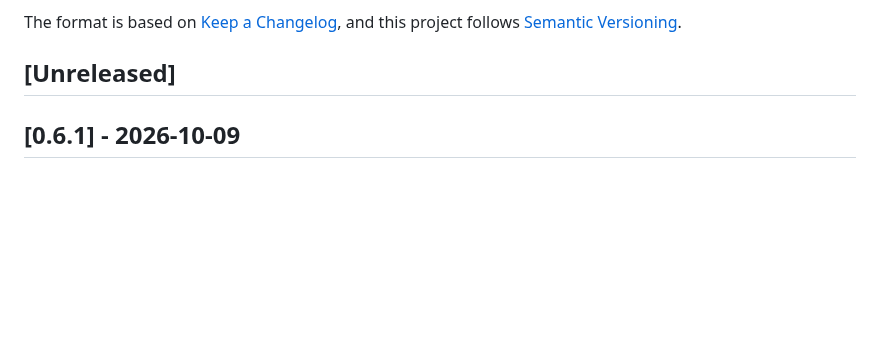
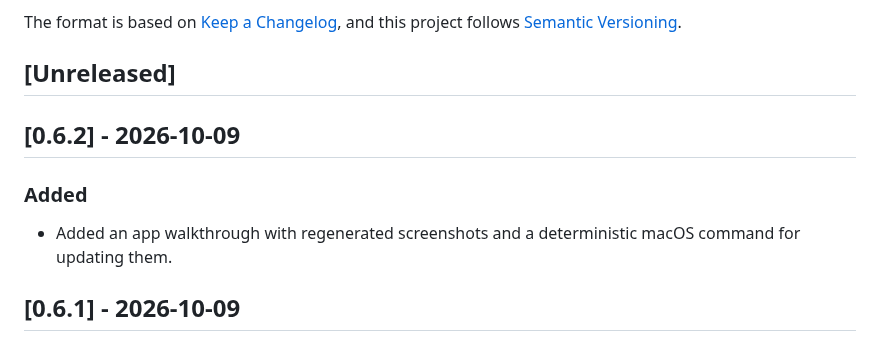
Before and after one commit to jeremyc2/Gatto, a Markdown page: CHANGELOG.md, the part around the change. GitHub-like rendering; blank space fills up the shorter version.

```diff
--- a/CHANGELOG.md
+++ b/CHANGELOG.md
@@ -6,6 +6,12 @@ The format is based on [Keep a Changelog](https://keepachangelog.com/en/1.1.0/),
 and this project follows [Semantic Versioning](https://semver.org/spec/v2.0.0.html).
 
 ## [Unreleased]
+
+## [0.6.2] - 2026-10-09
+
+### Added
+
+- Added an app walkthrough with regenerated screenshots and a deterministic macOS command for updating them.
 
 ## [0.6.1] - 2026-10-09
 
```
Also changed, not shown: README.md (+1 -0 lines), docs/WALKTHROUGH.md (added, +56 -0 lines), docs/images/walkthrough/01-first-run.png (added), docs/images/walkthrough/02-preferences.png (added), docs/images/walkthrough/03-image-staged.png (added), docs/images/walkthrough/04-upload-complete.png (added), 8 other files.
